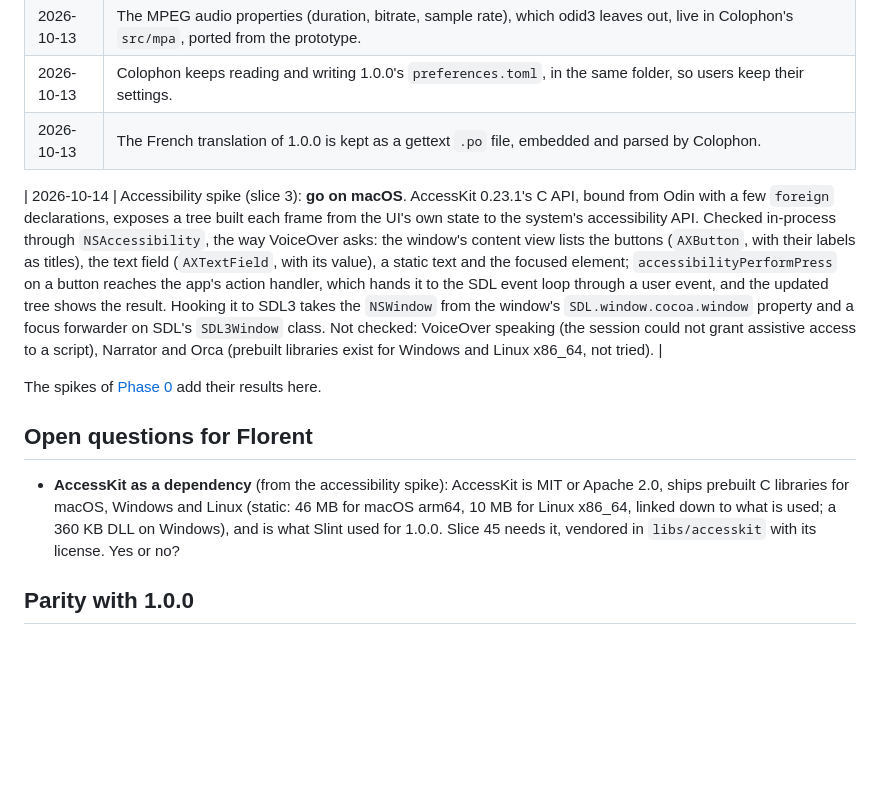
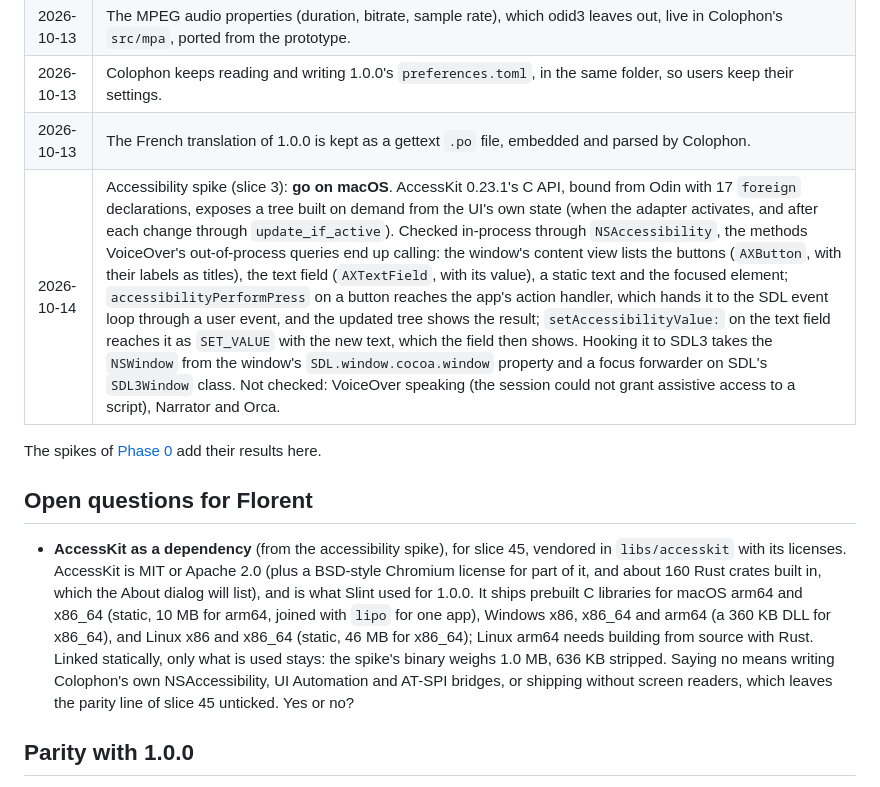
Before and after one commit to OpenMediaStack/colophon, a Markdown page: docs/odin-migration.md, the part around the change. GitHub-like rendering; blank space fills up the shorter version.

Commit message:
docs: apply the review of the accessibility spike
Co-Authored-By: Claude Opus 5.5 <noreply@anthropic.com>

```diff
--- a/docs/odin-migration.md
+++ b/docs/odin-migration.md
@@ -18,14 +18,13 @@ A prototype built in a day (Odin, SDL3, every pixel drawn by the app) matched th
 | 2026-10-13 | The MPEG audio properties (duration, bitrate, sample rate), which odid3 leaves out, live in Colophon's `src/mpa`, ported from the prototype. |
 | 2026-10-13 | Colophon keeps reading and writing 1.0.0's `preferences.toml`, in the same folder, so users keep their settings. |
 | 2026-10-13 | The French translation of 1.0.0 is kept as a gettext `.po` file, embedded and parsed by Colophon. |
-
-| 2026-10-14 | Accessibility spike (slice 3): **go on macOS**. AccessKit 0.23.1's C API, bound from Odin with a few `foreign` declarations, exposes a tree built each frame from the UI's own state to the system's accessibility API. Checked in-process through `NSAccessibility`, the way VoiceOver asks: the window's content view lists the buttons (`AXButton`, with their labels as titles), the text field (`AXTextField`, with its value), a static text and the focused element; `accessibilityPerformPress` on a button reaches the app's action handler, which hands it to the SDL event loop through a user event, and the updated tree shows the result. Hooking it to SDL3 takes the `NSWindow` from the window's `SDL.window.cocoa.window` property and a focus forwarder on SDL's `SDL3Window` class. Not checked: VoiceOver speaking (the session could not grant assistive access to a script), Narrator and Orca (prebuilt libraries exist for Windows and Linux x86_64, not tried). |
+| 2026-10-14 | Accessibility spike (slice 3): **go on macOS**. AccessKit 0.23.1's C API, bound from Odin with 17 `foreign` declarations, exposes a tree built on demand from the UI's own state (when the adapter activates, and after each change through `update_if_active`). Checked in-process through `NSAccessibility`, the methods VoiceOver's out-of-process queries end up calling: the window's content view lists the buttons (`AXButton`, with their labels as titles), the text field (`AXTextField`, with its value), a static text and the focused element; `accessibilityPerformPress` on a button reaches the app's action handler, which hands it to the SDL event loop through a user event, and the updated tree shows the result; `setAccessibilityValue:` on the text field reaches it as `SET_VALUE` with the new text, which the field then shows. Hooking it to SDL3 takes the `NSWindow` from the window's `SDL.window.cocoa.window` property and a focus forwarder on SDL's `SDL3Window` class. Not checked: VoiceOver speaking (the session could not grant assistive access to a script), Narrator and Orca. |
 
 The spikes of [Phase 0](#phase-0-foundations-and-spikes) add their results here.
 
 ## Open questions for Florent
 
-- **AccessKit as a dependency** (from the accessibility spike): AccessKit is MIT or Apache 2.0, ships prebuilt C libraries for macOS, Windows and Linux (static: 46 MB for macOS arm64, 10 MB for Linux x86_64, linked down to what is used; a 360 KB DLL on Windows), and is what Slint used for 1.0.0. Slice 45 needs it, vendored in `libs/accesskit` with its license. Yes or no?
+- **AccessKit as a dependency** (from the accessibility spike), for slice 45, vendored in `libs/accesskit` with its licenses. AccessKit is MIT or Apache 2.0 (plus a BSD-style Chromium license for part of it, and about 160 Rust crates built in, which the About dialog will list), and is what Slint used for 1.0.0. It ships prebuilt C libraries for macOS arm64 and x86_64 (static, 10 MB for arm64, joined with `lipo` for one app), Windows x86, x86_64 and arm64 (a 360 KB DLL for x86_64), and Linux x86 and x86_64 (static, 46 MB for x86_64); Linux arm64 needs building from source with Rust. Linked statically, only what is used stays: the spike's binary weighs 1.0 MB, 636 KB stripped. Saying no means writing Colophon's own NSAccessibility, UI Automation and AT-SPI bridges, or shipping without screen readers, which leaves the parity line of slice 45 unticked. Yes or no?
 
 ## Parity with 1.0.0
 
```
